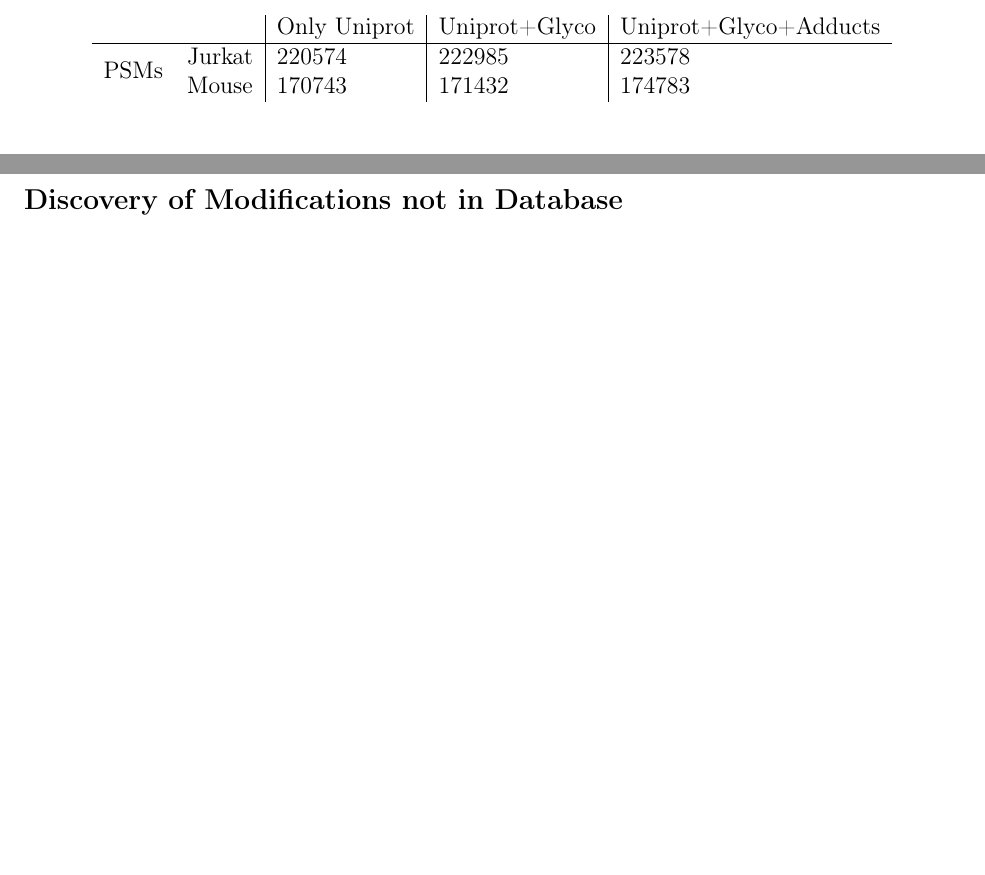
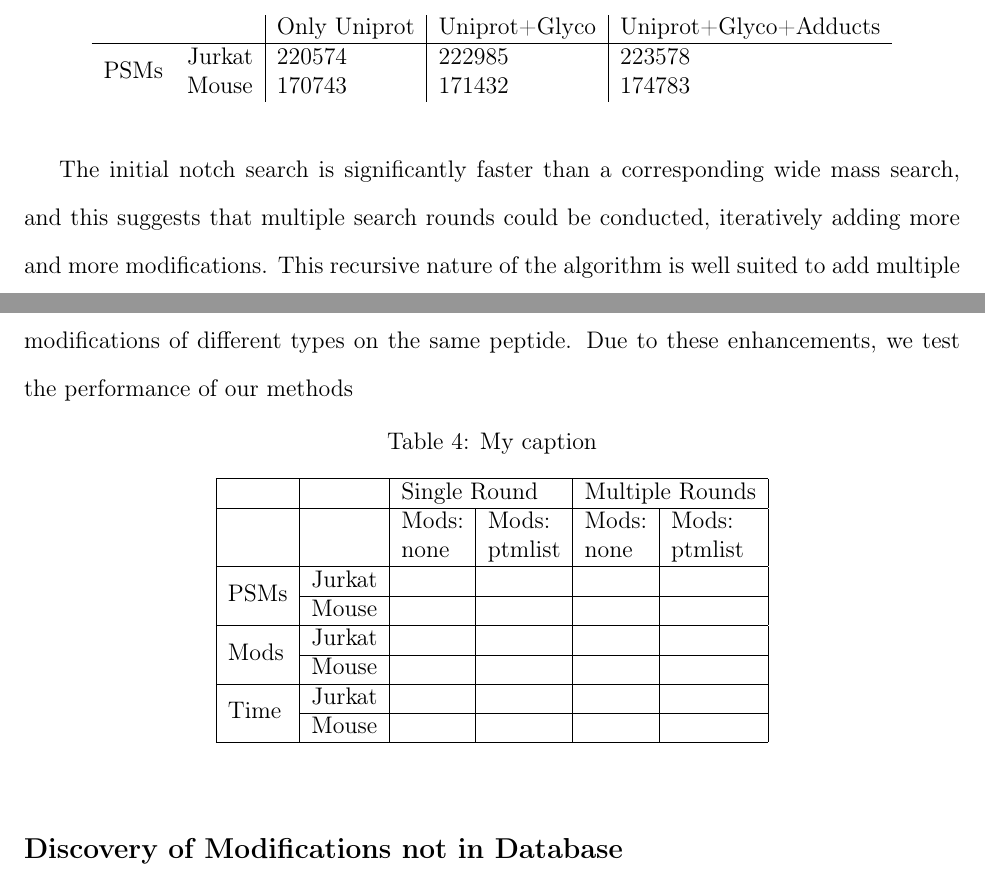
Before and after one commit to smith-chem-wisc/StefanPaper, a LaTeX paper (paper.tex): two parts of pages 8 and 9 of 16, joined at a grey line, cut so that both start at the same text, the shorter picture padded with empty space. Compiled offline with pdfLaTeX.

Commit message:
add some text

```diff
--- a/paper.tex
+++ b/paper.tex
@@ -197,6 +197,27 @@ We identified hundreds of glycosylated peptides in these unenriched samples, wit
 \hline
 \multirow{2}{*}{PSMs} & Jurkat  & 220574   &  222985 & 223578\\
                       & Mouse    & 170743   &   171432& 174783
+\end{tabular}
+\end{table}
+
+The initial notch search is significantly faster than a corresponding wide mass search, and this suggests that multiple search rounds could be conducted, iteratively adding more and more modifications.
+This recursive nature of the algorithm is well suited to add multiple modifications of different types on the same peptide.
+Due to these enhancements, we test the performance of our methods
+
+\begin{table}[]
+\centering
+\caption{My caption}
+\label{my-label}
+\begin{tabular}{|l|l|l|l|l|l|}
+\hline
+                      &        & \multicolumn{2}{l|}{Single Round}                                                                              & \multicolumn{2}{l|}{Multiple Rounds}                                                                           \\ \hline
+                      &        & \begin{tabular}[c]{@{}l@{}}Mods:\\ none\end{tabular} & \begin{tabular}[c]{@{}l@{}}Mods:\\ ptmlist\end{tabular} & \begin{tabular}[c]{@{}l@{}}Mods:\\ none\end{tabular} & \begin{tabular}[c]{@{}l@{}}Mods:\\ ptmlist\end{tabular} \\ \hline
+\multirow{2}{*}{PSMs} & Jurkat &                                                      &                                                         &                                                      &                                                         \\ \cline{2-6}
+                      & Mouse  &                                                      &                                                         &                                                      &                                                         \\ \hline
+\multirow{2}{*}{Mods} & Jurkat &                                                      &                                                         &                                                      &                                                         \\ \cline{2-6}
+                      & Mouse  &                                                      &                                                         &                                                      &                                                         \\ \hline
+\multirow{2}{*}{Time} & Jurkat &                                                      &                                                         &                                                      &                                                         \\ \cline{2-6}
+                      & Mouse  &                                                      &                                                         &                                                      &                                                         \\ \hline
 \end{tabular}
 \end{table}
 
```
